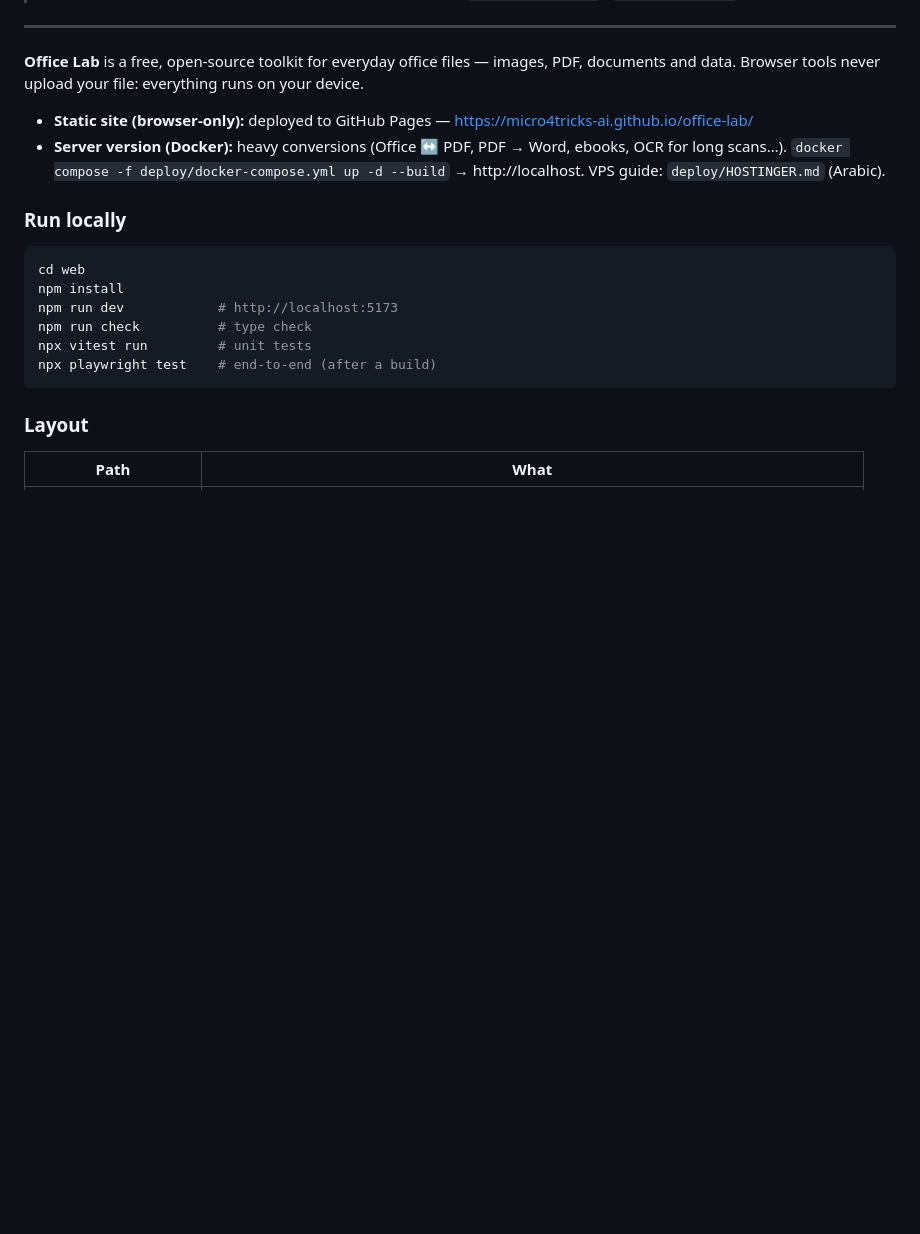
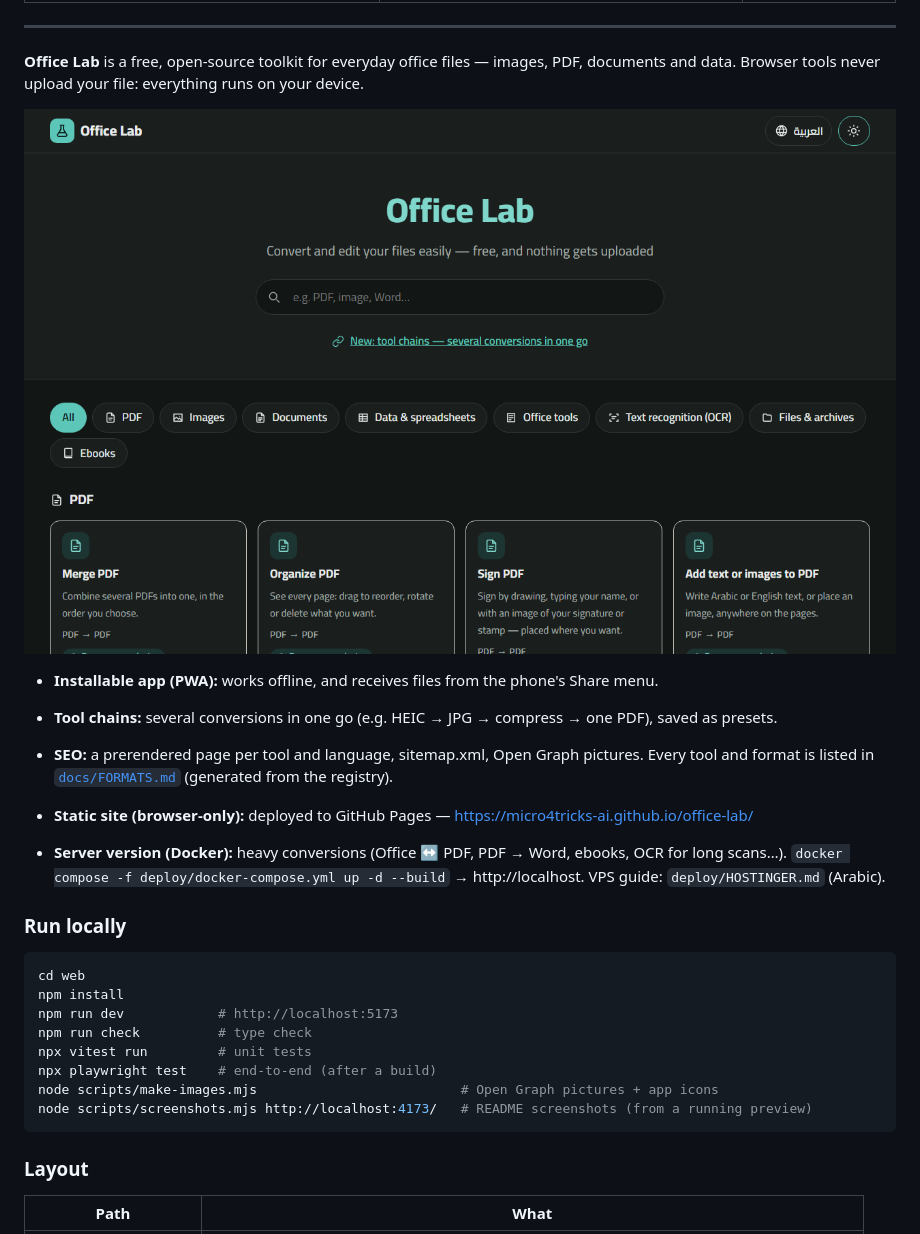
Before and after one commit to micro4tricks-ai/office-lab, a Markdown page: README.md, the part around one of its changes. Drawn GitHub-style; pictures changed too: docs/screenshots/home-en-dark.png (added); blank space fills up the shorter version.

````diff
--- a/README.md
+++ b/README.md
@@ -27,6 +35,13 @@ npm run dev
 
 **Office Lab** is a free, open-source toolkit for everyday office files — images, PDF, documents and data.
 Browser tools never upload your file: everything runs on your device.
+
+![Office Lab in English, dark mode](docs/screenshots/home-en-dark.png)
+
+- **Installable app (PWA):** works offline, and receives files from the phone's Share menu.
+- **Tool chains:** several conversions in one go (e.g. HEIC → JPG → compress → one PDF), saved as presets.
+- **SEO:** a prerendered page per tool and language, sitemap.xml, Open Graph pictures. Every tool and
+  format is listed in [`docs/FORMATS.md`](docs/FORMATS.md) (generated from the registry).
 
 - **Static site (browser-only):** deployed to GitHub Pages — https://micro4tricks-ai.github.io/office-lab/
 - **Server version (Docker):** heavy conversions (Office ↔ PDF, PDF → Word, ebooks, OCR for long scans…).
@@ -41,6 +56,8 @@ npm run dev            # http://localhost:5173
 npm run check          # type check
 npx vitest run         # unit tests
 npx playwright test    # end-to-end (after a build)
+node scripts/make-images.mjs                          # Open Graph pictures + app icons
+node scripts/screenshots.mjs http://localhost:4173/   # README screenshots (from a running preview)
 ```
 
 ### Layout
````
Also changed, not shown: other parts of README.md (+8 -0 lines), CLAUDE.md (+2 -0 lines), docs/PROGRESS.md (+19 -2 lines), docs/screenshots/chains-ar.png (added), docs/screenshots/home-ar.png (added), docs/screenshots/phone-ar.png (added), docs/screenshots/tool-ar.png (added), 3 other files.
